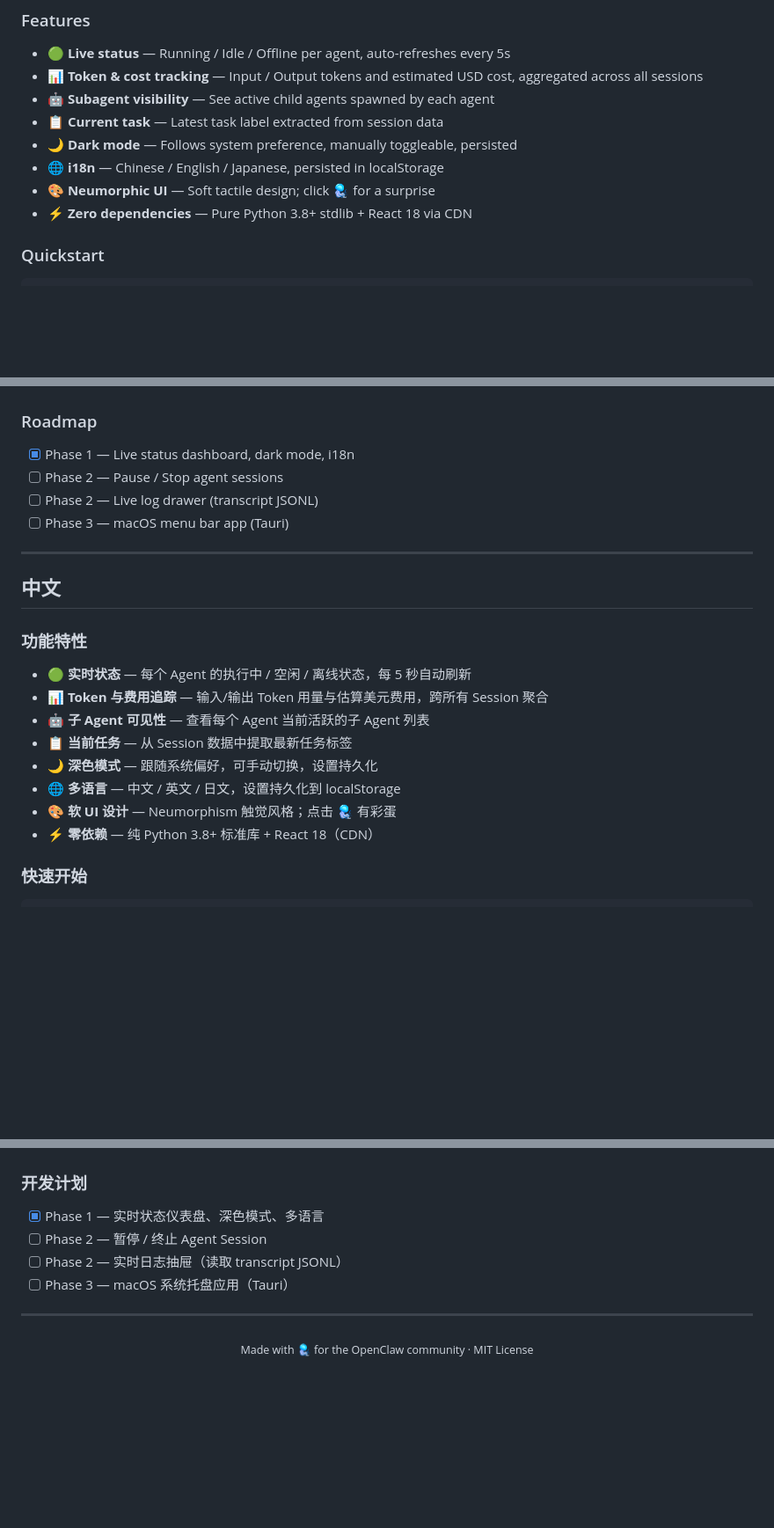
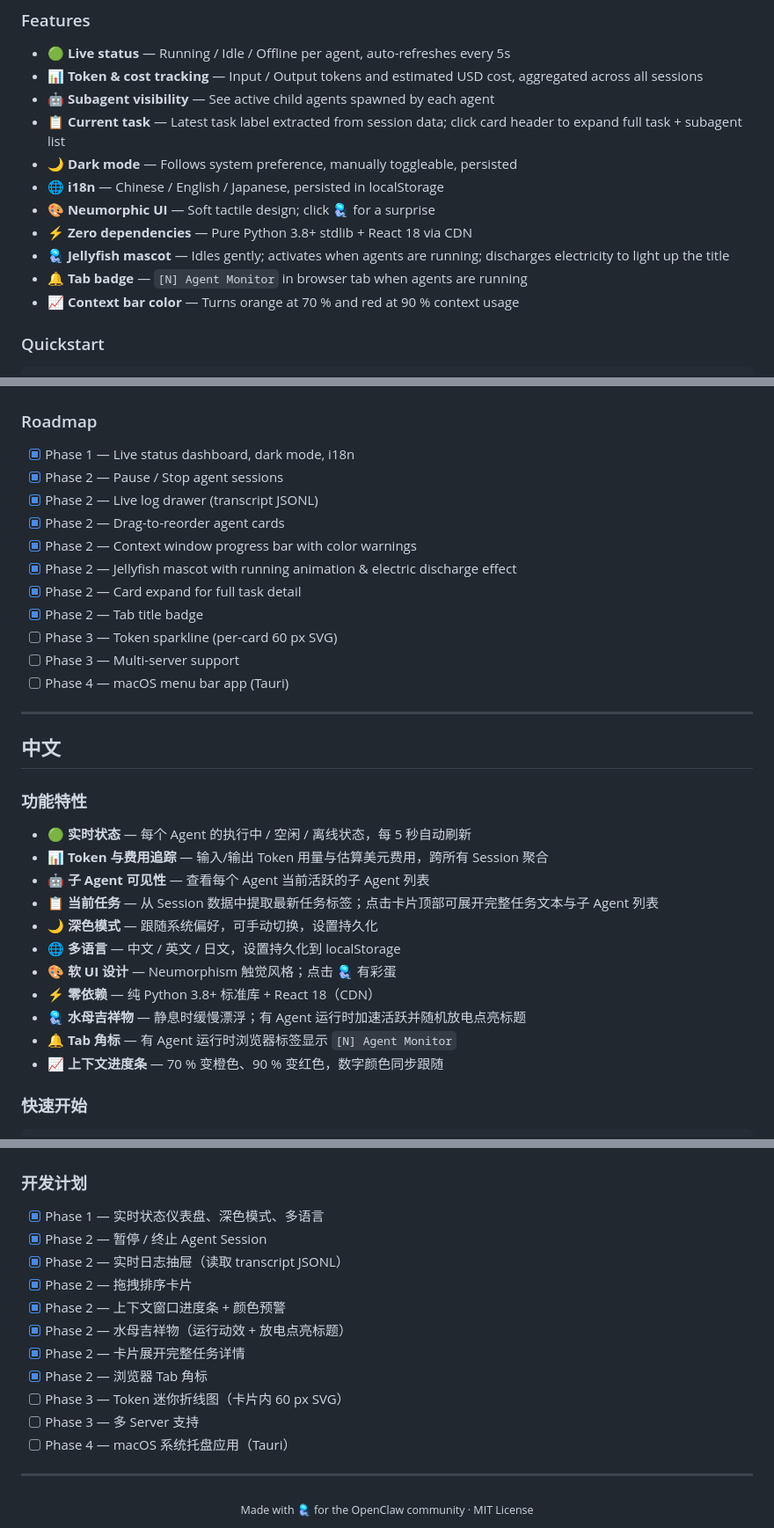
Before and after one commit to Ryan-owo/agent-monitor, a Markdown page: README.md, 3 parts joined by grey strips. Shown at 88% size. GitHub-like rendering; blank space fills up the shorter version.

Commit message:
docs: update README to v0.5.2
- Features: add card expand, jellyfish discharge, tab badge, context color warning
- Roadmap: mark Phase 2 items complete, add Phase 3 sparkline/multi-server, Phase 4 menu bar
- Badge: add v0.5.2 version badge
- Both EN and ZH sections updated

```diff
--- a/README.md
+++ b/README.md
@@ -37,11 +38,14 @@
 - 🟢 **Live status** — Running / Idle / Offline per agent, auto-refreshes every 5s
 - 📊 **Token & cost tracking** — Input / Output tokens and estimated USD cost, aggregated across all sessions
 - 🤖 **Subagent visibility** — See active child agents spawned by each agent
-- 📋 **Current task** — Latest task label extracted from session data
+- 📋 **Current task** — Latest task label extracted from session data; click card header to expand full task + subagent list
 - 🌙 **Dark mode** — Follows system preference, manually toggleable, persisted
 - 🌐 **i18n** — Chinese / English / Japanese, persisted in localStorage
 - 🎨 **Neumorphic UI** — Soft tactile design; click 🪼 for a surprise
 - ⚡ **Zero dependencies** — Pure Python 3.8+ stdlib + React 18 via CDN
+- 🪼 **Jellyfish mascot** — Idles gently; activates when agents are running; discharges electricity to light up the title
+- 🔔 **Tab badge** — `[N] Agent Monitor` in browser tab when agents are running
+- 📈 **Context bar color** — Turns orange at 70 % and red at 90 % context usage
 
 ### Quickstart
 
@@ -110,9 +114,16 @@ agent-monitor/
 ### Roadmap
 
 - [x] Phase 1 — Live status dashboard, dark mode, i18n
-- [ ] Phase 2 — Pause / Stop agent sessions
-- [ ] Phase 2 — Live log drawer (transcript JSONL)
-- [ ] Phase 3 — macOS menu bar app (Tauri)
+- [x] Phase 2 — Pause / Stop agent sessions
+- [x] Phase 2 — Live log drawer (transcript JSONL)
+- [x] Phase 2 — Drag-to-reorder agent cards
+- [x] Phase 2 — Context window progress bar with color warnings
+- [x] Phase 2 — Jellyfish mascot with running animation & electric discharge effect
+- [x] Phase 2 — Card expand for full task detail
+- [x] Phase 2 — Tab title badge
+- [ ] Phase 3 — Token sparkline (per-card 60 px SVG)
+- [ ] Phase 3 — Multi-server support
+- [ ] Phase 4 — macOS menu bar app (Tauri)
 
 ---
 
@@ -125,11 +136,14 @@ agent-monitor/
 - 🟢 **实时状态** — 每个 Agent 的执行中 / 空闲 / 离线状态，每 5 秒自动刷新
 - 📊 **Token 与费用追踪** — 输入/输出 Token 用量与估算美元费用，跨所有 Session 聚合
 - 🤖 **子 Agent 可见性** — 查看每个 Agent 当前活跃的子 Agent 列表
-- 📋 **当前任务** — 从 Session 数据中提取最新任务标签
+- 📋 **当前任务** — 从 Session 数据中提取最新任务标签；点击卡片顶部可展开完整任务文本与子 Agent 列表
 - 🌙 **深色模式** — 跟随系统偏好，可手动切换，设置持久化
 - 🌐 **多语言** — 中文 / 英文 / 日文，设置持久化到 localStorage
 - 🎨 **软 UI 设计** — Neumorphism 触觉风格；点击 🪼 有彩蛋
 - ⚡ **零依赖** — 纯 Python 3.8+ 标准库 + React 18（CDN）
+- 🪼 **水母吉祥物** — 静息时缓慢漂浮；有 Agent 运行时加速活跃并随机放电点亮标题
+- 🔔 **Tab 角标** — 有 Agent 运行时浏览器标签显示 `[N] Agent Monitor`
+- 📈 **上下文进度条** — 70 % 变橙色、90 % 变红色，数字颜色同步跟随
 
 ### 快速开始
 
@@ -197,9 +211,16 @@ agent-monitor/
 ### 开发计划
 
 - [x] Phase 1 — 实时状态仪表盘、深色模式、多语言
-- [ ] Phase 2 — 暂停 / 终止 Agent Session
-- [ ] Phase 2 — 实时日志抽屉（读取 transcript JSONL）
-- [ ] Phase 3 — macOS 系统托盘应用（Tauri）
+- [x] Phase 2 — 暂停 / 终止 Agent Session
+- [x] Phase 2 — 实时日志抽屉（读取 transcript JSONL）
+- [x] Phase 2 — 拖拽排序卡片
+- [x] Phase 2 — 上下文窗口进度条 + 颜色预警
+- [x] Phase 2 — 水母吉祥物（运行动效 + 放电点亮标题）
+- [x] Phase 2 — 卡片展开完整任务详情
+- [x] Phase 2 — 浏览器 Tab 角标
+- [ ] Phase 3 — Token 迷你折线图（卡片内 60 px SVG）
+- [ ] Phase 3 — 多 Server 支持
+- [ ] Phase 4 — macOS 系统托盘应用（Tauri）
 
 ---
 
```
Also changed, not shown: other parts of README.md (+1 -0 lines).
